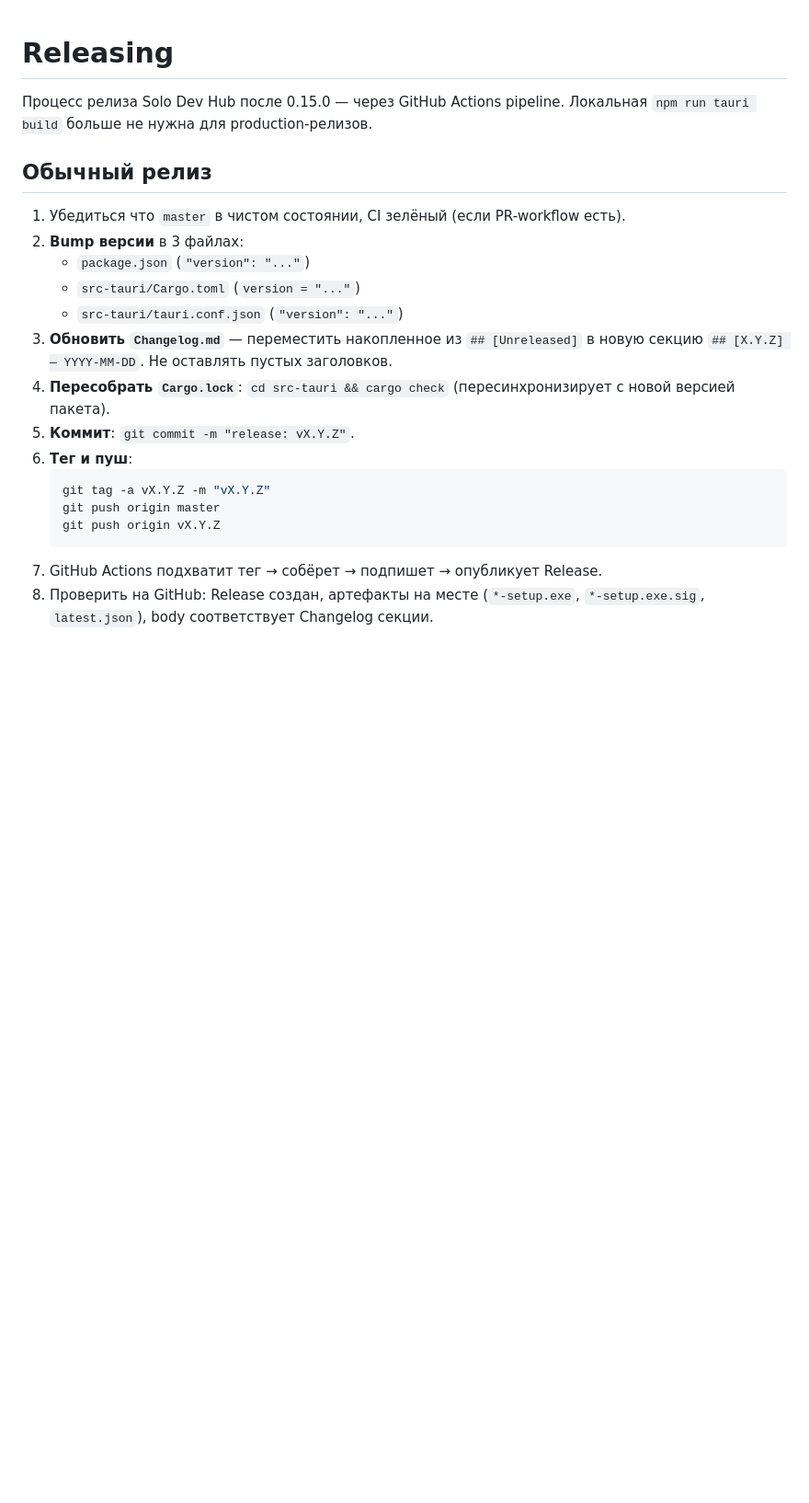
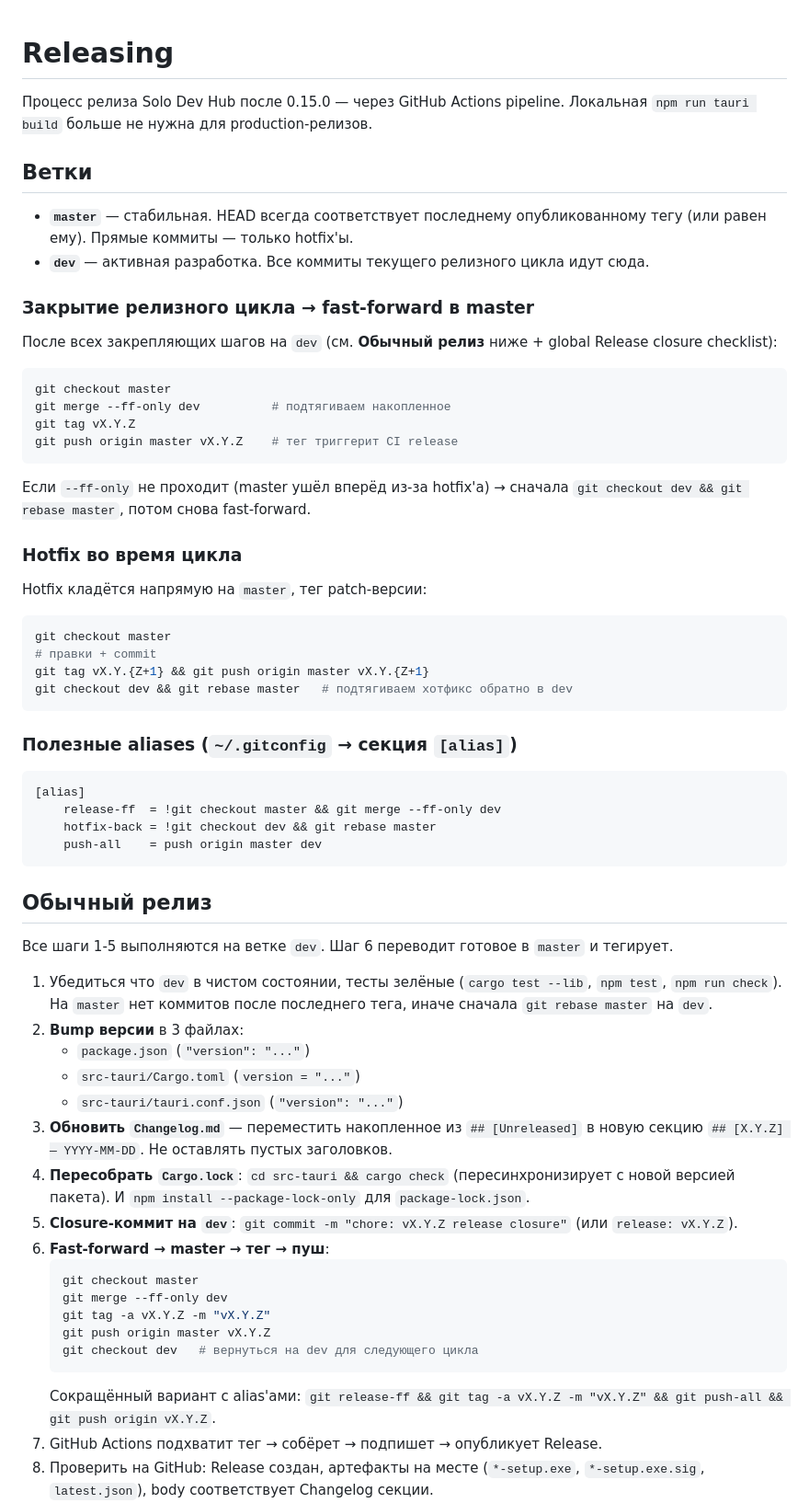
Before and after one commit to SgonnovDmGit/solo-dev-hub, a Markdown page: docs/RELEASING.md, the part around the change. Shown at 92% size. Drawn GitHub-style; blank space fills up the shorter version.

Commit message:
docs(releasing): document master/dev branches workflow (T-000060)
Solo dev release flow: master = stable / только released коммиты,
dev = активная разработка. Закрытие цикла = fast-forward dev → master
+ тег. Hotfix'ы прямо в master с rebase обратно в dev.

Новая секция "Ветки" в docs/RELEASING.md (роль веток, закрытие
цикла, hotfix-flow, git aliases). Шаги "Обычного релиза"
переписаны под dev-first flow с явным fast-forward в шаге 6.

Refs T-000060

````diff
--- a/docs/RELEASING.md
+++ b/docs/RELEASING.md
@@ -2,22 +2,65 @@
 
 Процесс релиза Solo Dev Hub после 0.15.0 — через GitHub Actions pipeline. Локальная `npm run tauri build` больше не нужна для production-релизов.
 
+## Ветки
+
+- **`master`** — стабильная. HEAD всегда соответствует последнему опубликованному тегу (или равен ему). Прямые коммиты — только hotfix'ы.
+- **`dev`** — активная разработка. Все коммиты текущего релизного цикла идут сюда.
+
+### Закрытие релизного цикла → fast-forward в master
+
+После всех закрепляющих шагов на `dev` (см. **Обычный релиз** ниже + global Release closure checklist):
+
+```bash
+git checkout master
+git merge --ff-only dev          # подтягиваем накопленное
+git tag vX.Y.Z
+git push origin master vX.Y.Z    # тег триггерит CI release
+```
+
+Если `--ff-only` не проходит (master ушёл вперёд из-за hotfix'а) → сначала `git checkout dev && git rebase master`, потом снова fast-forward.
+
+### Hotfix во время цикла
+
+Hotfix кладётся напрямую на `master`, тег patch-версии:
+
+```bash
+git checkout master
+# правки + commit
+git tag vX.Y.{Z+1} && git push origin master vX.Y.{Z+1}
+git checkout dev && git rebase master   # подтягиваем хотфикс обратно в dev
+```
+
+### Полезные aliases (`~/.gitconfig` → секция `[alias]`)
+
+```ini
+[alias]
+    release-ff  = !git checkout master && git merge --ff-only dev
+    hotfix-back = !git checkout dev && git rebase master
+    push-all    = push origin master dev
+```
+
 ## Обычный релиз
 
-1. Убедиться что `master` в чистом состоянии, CI зелёный (если PR-workflow есть).
+Все шаги 1-5 выполняются на ветке `dev`. Шаг 6 переводит готовое в `master` и тегирует.
+
+1. Убедиться что `dev` в чистом состоянии, тесты зелёные (`cargo test --lib`, `npm test`, `npm run check`). На `master` нет коммитов после последнего тега, иначе сначала `git rebase master` на `dev`.
 2. **Bump версии** в 3 файлах:
    - `package.json` (`"version": "..."`)
    - `src-tauri/Cargo.toml` (`version = "..."`)
    - `src-tauri/tauri.conf.json` (`"version": "..."`)
 3. **Обновить `Changelog.md`** — переместить накопленное из `## [Unreleased]` в новую секцию `## [X.Y.Z] — YYYY-MM-DD`. Не оставлять пустых заголовков.
-4. **Пересобрать `Cargo.lock`**: `cd src-tauri && cargo check` (пересинхронизирует с новой версией пакета).
-5. **Коммит**: `git commit -m "release: vX.Y.Z"`.
-6. **Тег и пуш**:
+4. **Пересобрать `Cargo.lock`**: `cd src-tauri && cargo check` (пересинхронизирует с новой версией пакета). И `npm install --package-lock-only` для `package-lock.json`.
+5. **Closure-коммит на `dev`**: `git commit -m "chore: vX.Y.Z release closure"` (или `release: vX.Y.Z`).
+6. **Fast-forward → master → тег → пуш**:
    ```bash
+   git checkout master
+   git merge --ff-only dev
    git tag -a vX.Y.Z -m "vX.Y.Z"
-   git push origin master
-   git push origin vX.Y.Z
+   git push origin master vX.Y.Z
+   git checkout dev   # вернуться на dev для следующего цикла
    ```
+   Сокращённый вариант с alias'ами: `git release-ff && git tag -a vX.Y.Z -m "vX.Y.Z" && git push-all && git push origin vX.Y.Z`.
 7. GitHub Actions подхватит тег → собёрет → подпишет → опубликует Release.
 8. Проверить на GitHub: Release создан, артефакты на месте (`*-setup.exe`, `*-setup.exe.sig`, `latest.json`), body соответствует Changelog секции.
 9. (Опционально) на установленном приложении → About → "Проверить обновления" → убедиться что новая версия доступна → установить через in-app updater.
````
Also changed, not shown: Changelog.md (+4 -0 lines).
